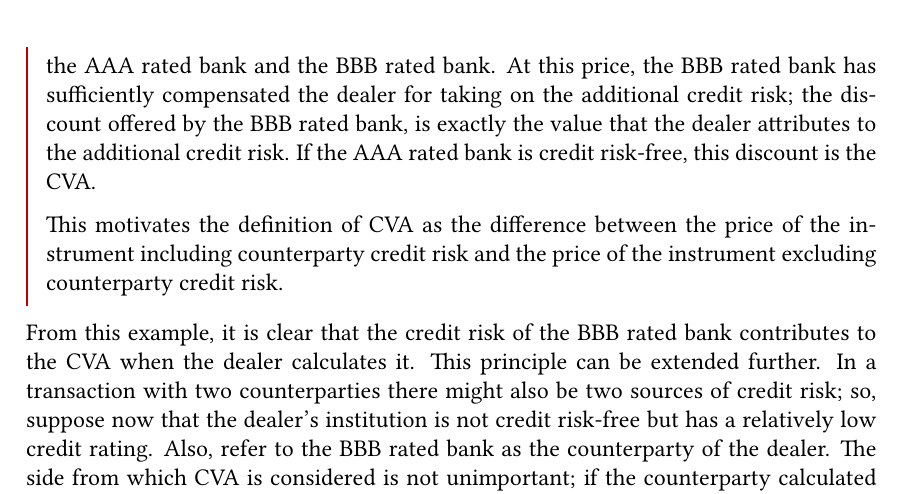
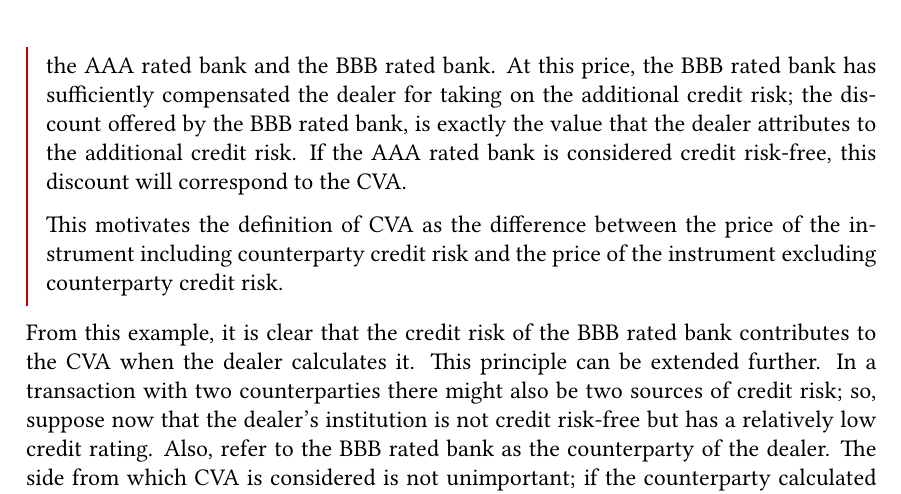
Before and after one commit to sebastianbaltser/master-thesis, a LaTeX thesis (thesis/main.tex, which reads thesis/content/body-matter/counterparty-credit-risk/value-adjustments/credit-value-adjustments.tex): part of page 14 of 77, cut so that both start at the same text. Compiled offline with pdfLaTeX.

Commit message:
Clarify CVA example again

```diff
--- a/thesis/content/body-matter/counterparty-credit-risk/value-adjustments/credit-value-adjustments.tex
+++ b/thesis/content/body-matter/counterparty-credit-risk/value-adjustments/credit-value-adjustments.tex
@@ -25,7 +25,7 @@
             At this price, the BBB rated bank has sufficiently compensated the dealer for taking on the additional credit risk;
             the discount offered by the BBB rated bank,
             is exactly the value that the dealer attributes to the additional credit risk.
-            If the AAA rated bank is credit risk-free, this discount is the \CVA/.
+            If the AAA rated bank is considered credit risk-free, this discount will correspond to the \CVA/.
 
             This motivates the definition of \CVA/ as the difference between the price of the instrument
             including counterparty credit risk and the price of the instrument excluding counterparty credit risk.
```
